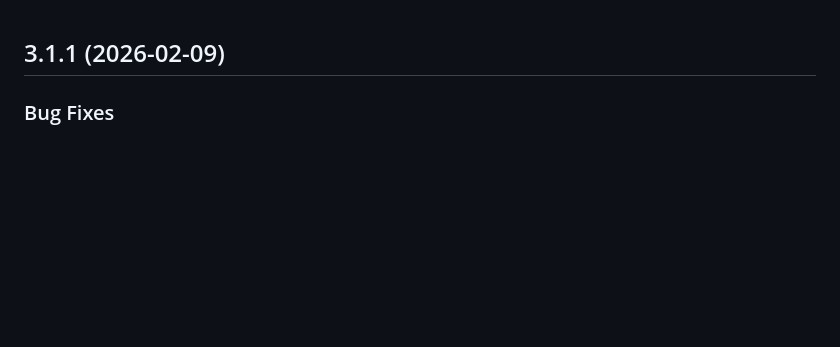
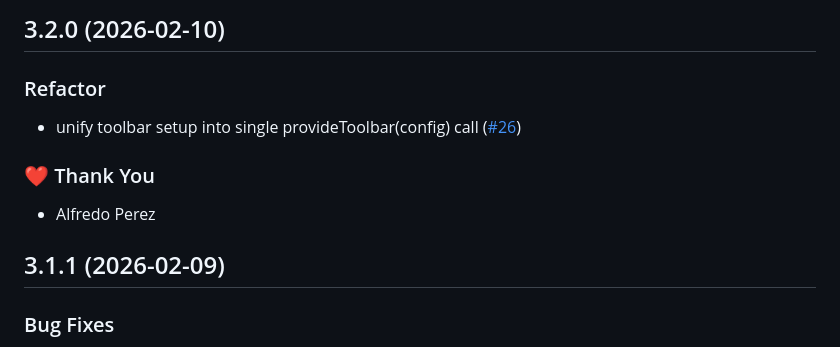
Before and after one commit to alfredoperez/ngx-dev-toolbar, a Markdown page: CHANGELOG.md, the part around the change. Drawn GitHub-style; blank space fills up the shorter version.

Commit message:
chore: update changelog for 3.2.0

```diff
--- a/CHANGELOG.md
+++ b/CHANGELOG.md
@@ -1,3 +1,13 @@
+## 3.2.0 (2026-02-10)
+
+### Refactor
+
+- unify toolbar setup into single provideToolbar(config) call ([#26](https://github.com/alfredoperez/ngx-dev-toolbar/pull/26))
+
+### ❤️ Thank You
+
+- Alfredo Perez
+
 ## 3.1.1 (2026-02-09)
 
 ### Bug Fixes
```
